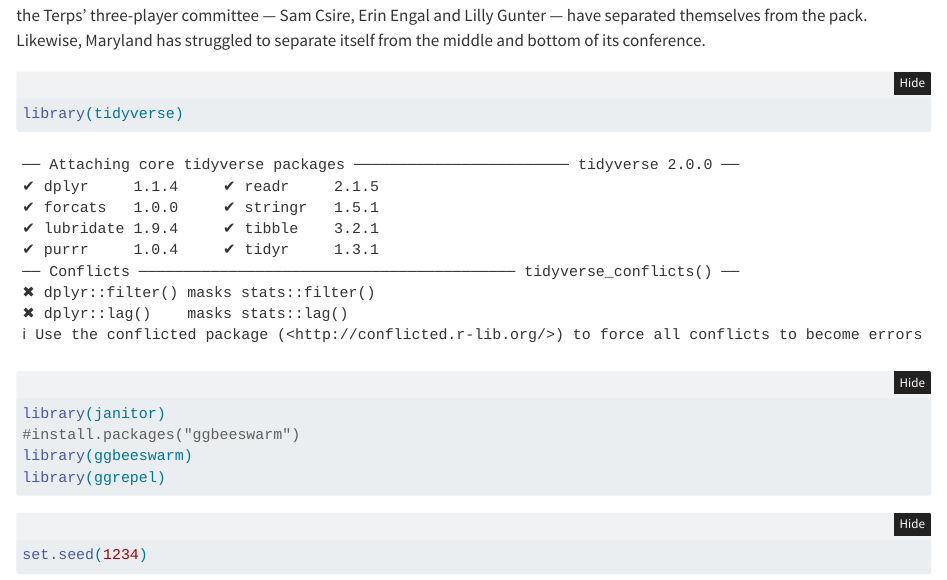
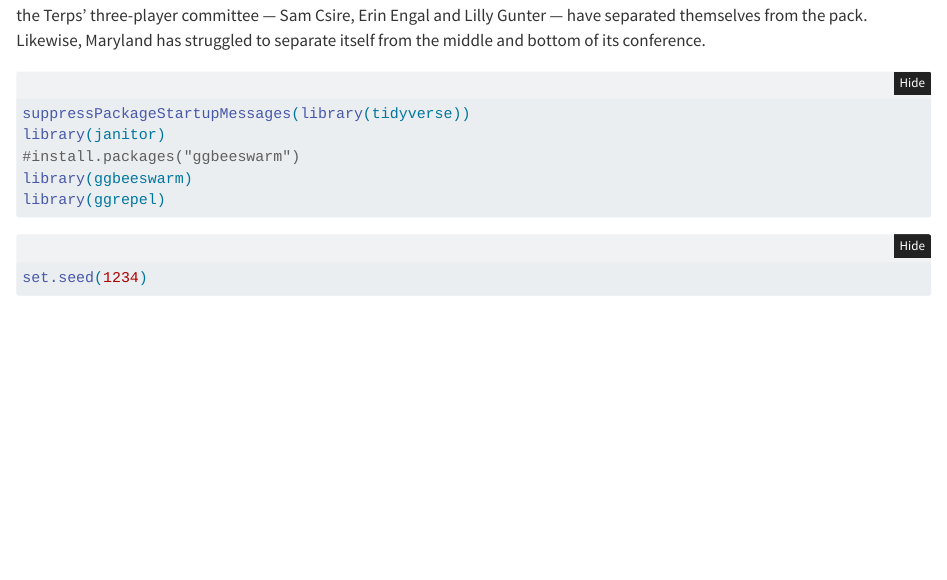
Before and after one commit to ejcohen2003/ejcohen2003.github.io, a Quarto document (posts/volleyball_aces/index.qmd): the page in a window 1100 px wide, from 640 px down. Rendered offline with R 4.5, knitr and Pandoc in place of Quarto, with nearby package versions; folded parts are opened; some code elsewhere in the file could not run offline; column names are cleaned by a stand-in for the janitor package; common packages that the code uses without loading them are loaded.

Commit message:
Update index.qmd

````diff
--- a/posts/volleyball_aces/index.qmd
+++ b/posts/volleyball_aces/index.qmd
@@ -29,7 +29,7 @@ ggplot() +
 Maryland volleyball has far worse deficiencies than service aces, but didn't have any singular standout in that category. None of the Terps' three-player committee — Sam Csire, Erin Engal and Lilly Gunter — have separated themselves from the pack. Likewise, Maryland has struggled to separate itself from the middle and bottom of its conference.
 
 ```{r}
-library(tidyverse)
+suppressPackageStartupMessages(library(tidyverse))
 library(janitor)
 #install.packages("ggbeeswarm")
 library(ggbeeswarm)
````
